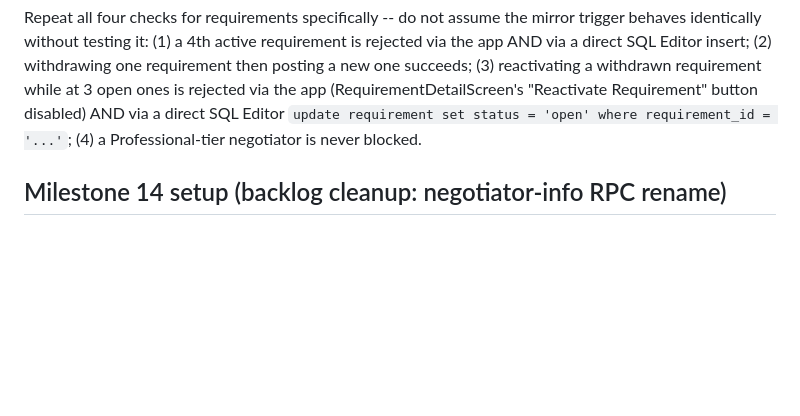
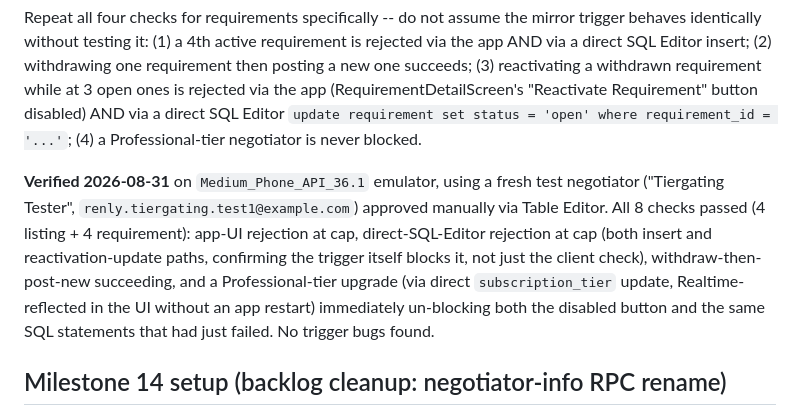
Before and after one commit to vertigo1794/renly, a Markdown page: app/README.md, the part around the change. Drawn GitHub-style; blank space fills up the shorter version.

Commit message:
docs: record Tier-Gating manual verification as complete
All 8 checks passed (4 listing + 4 requirement) on a fresh test
negotiator: app-UI rejection, direct-SQL trigger rejection (insert and
reactivation-update), withdraw-then-post-new, and Professional-tier
unblocking (Realtime-reflected, no app restart needed).

```diff
--- a/app/README.md
+++ b/app/README.md
@@ -148,6 +148,8 @@ Run `supabase/migrations/0014_tier_gating.sql` in the Supabase SQL Editor after
 
 Repeat all four checks for requirements specifically -- do not assume the mirror trigger behaves identically without testing it: (1) a 4th active requirement is rejected via the app AND via a direct SQL Editor insert; (2) withdrawing one requirement then posting a new one succeeds; (3) reactivating a withdrawn requirement while at 3 open ones is rejected via the app (RequirementDetailScreen's "Reactivate Requirement" button disabled) AND via a direct SQL Editor `update requirement set status = 'open' where requirement_id = '...'`; (4) a Professional-tier negotiator is never blocked.
 
+**Verified 2026-08-31** on `Medium_Phone_API_36.1` emulator, using a fresh test negotiator ("Tiergating Tester", `renly.tiergating.test1@example.com`) approved manually via Table Editor. All 8 checks passed (4 listing + 4 requirement): app-UI rejection at cap, direct-SQL-Editor rejection at cap (both insert and reactivation-update paths, confirming the trigger itself blocks it, not just the client check), withdraw-then-post-new succeeding, and a Professional-tier upgrade (via direct `subscription_tier` update, Realtime-reflected in the UI without an app restart) immediately un-blocking both the disabled button and the same SQL statements that had just failed. No trigger bugs found.
+
 ## Milestone 14 setup (backlog cleanup: negotiator-info RPC rename)
 
 Run `supabase/migrations/0015_rename_negotiator_info_rpc.sql` in the Supabase SQL Editor after 0001-0014. Cosmetic only -- renames the `get_listing_owner_info()` RPC (created in `0004_listing_hardening.sql`) to `get_negotiator_public_info()`, since it's been reused by Requirement and Messaging for a while now and was never listing-specific. `ALTER FUNCTION ... RENAME TO` preserves the function body, security definer setting, and grants, so there's nothing else to re-apply. No manual dashboard step, no app-visible behavior change -- a smoke test (open a listing or requirement you don't own, confirm the owner's name/REN number still shows) is enough to confirm the rename didn't break anything.
```
